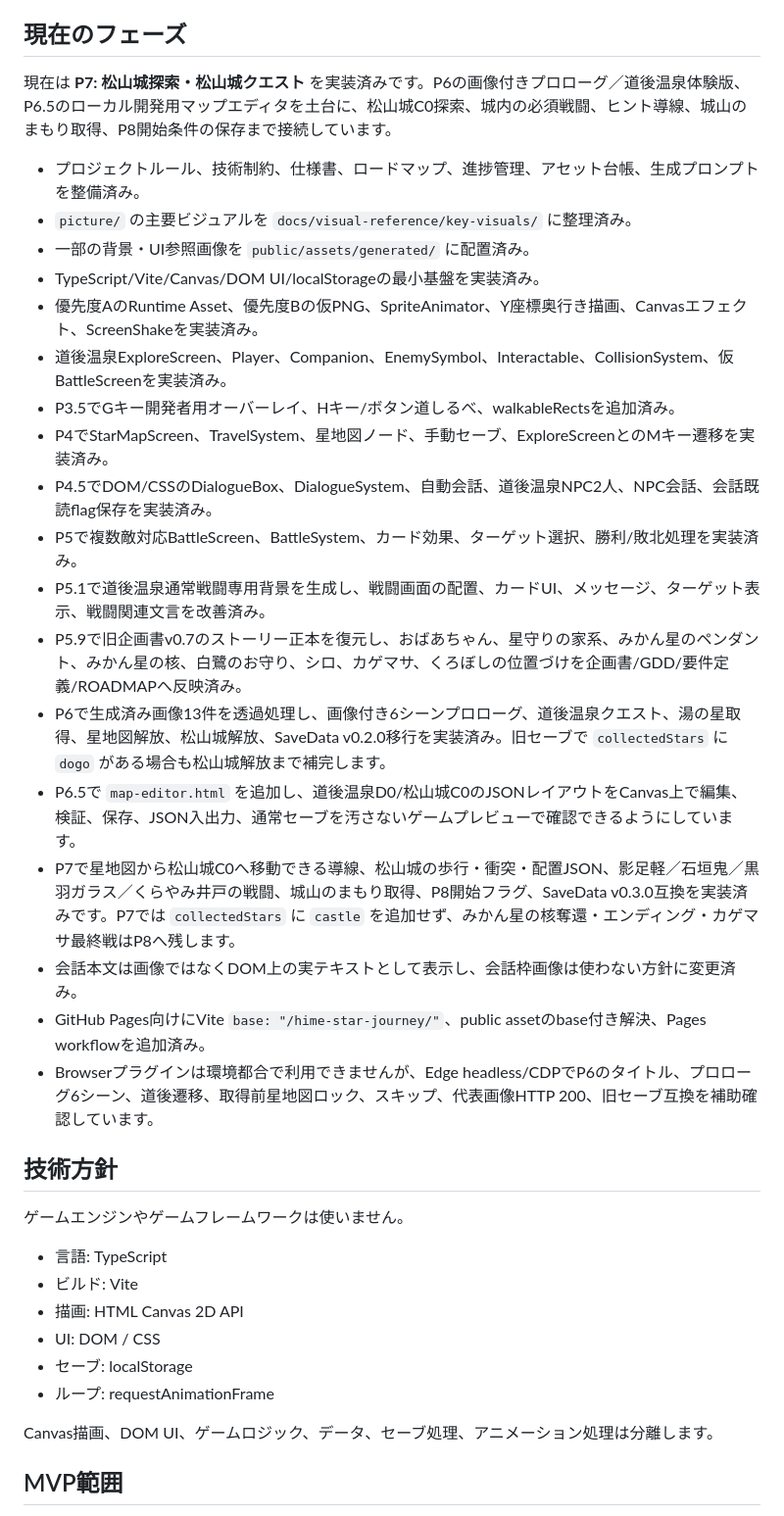
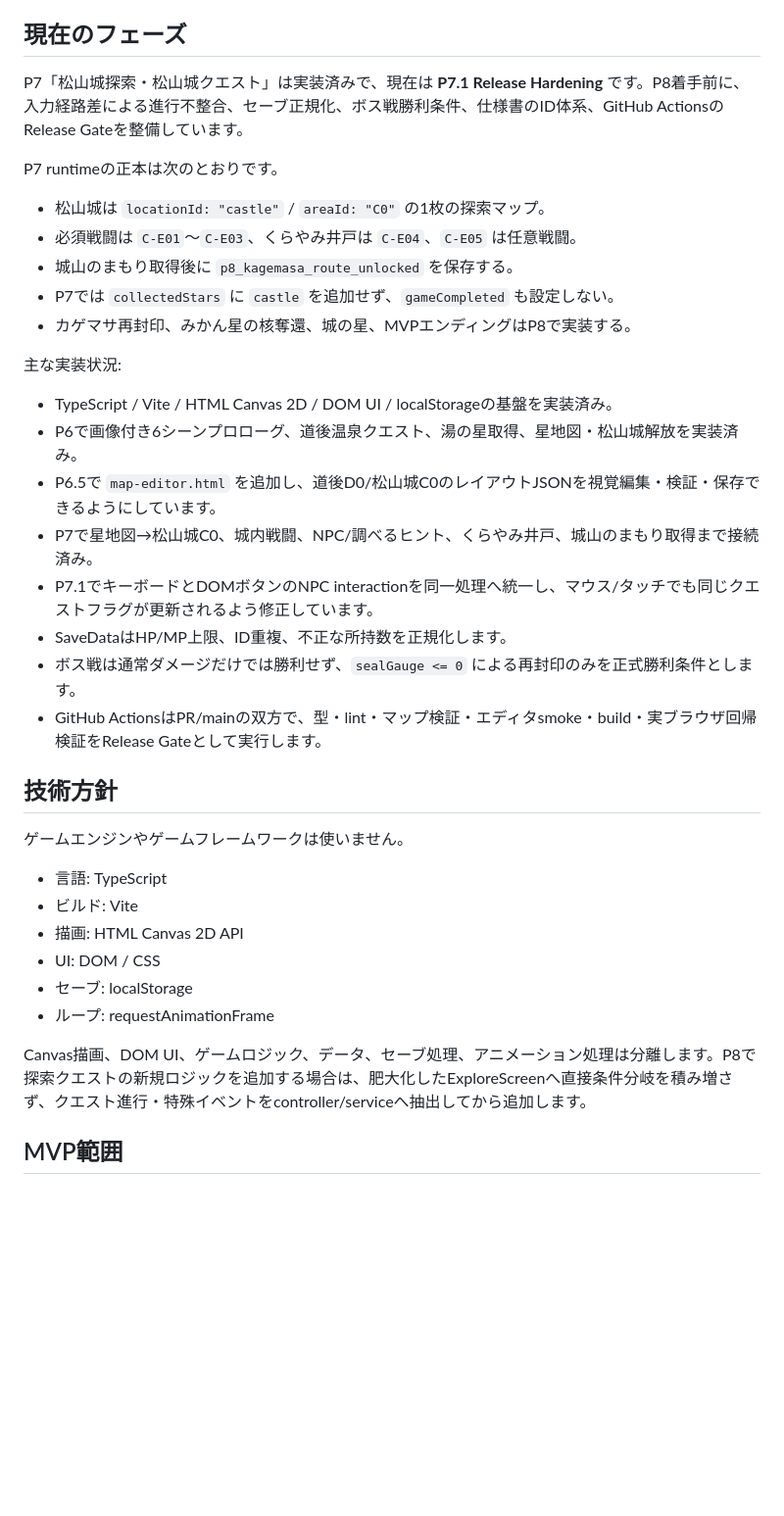
Before and after one commit to ryotamatsuki/hime-star-journey, a Markdown page: README.md, the part around one of its changes. Shown at 98% size. Drawn GitHub-style; blank space fills up the shorter version.

Commit message:
docs: describe P7.1 release hardening

```diff
--- a/README.md
+++ b/README.md
@@ -4,26 +4,26 @@
 
 ## 現在のフェーズ
 
-現在は **P7: 松山城探索・松山城クエスト** を実装済みです。P6の画像付きプロローグ／道後温泉体験版、P6.5のローカル開発用マップエディタを土台に、松山城C0探索、城内の必須戦闘、ヒント導線、城山のまもり取得、P8開始条件の保存まで接続しています。
+P7「松山城探索・松山城クエスト」は実装済みで、現在は **P7.1 Release Hardening** です。P8着手前に、入力経路差による進行不整合、セーブ正規化、ボス戦勝利条件、仕様書のID体系、GitHub ActionsのRelease Gateを整備しています。
 
-- プロジェクトルール、技術制約、仕様書、ロードマップ、進捗管理、アセット台帳、生成プロンプトを整備済み。
-- `picture/` の主要ビジュアルを `docs/visual-reference/key-visuals/` に整理済み。
-- 一部の背景・UI参照画像を `public/assets/generated/` に配置済み。
-- TypeScript/Vite/Canvas/DOM UI/localStorageの最小基盤を実装済み。
-- 優先度AのRuntime Asset、優先度Bの仮PNG、SpriteAnimator、Y座標奥行き描画、Canvasエフェクト、ScreenShakeを実装済み。
-- 道後温泉ExploreScreen、Player、Companion、EnemySymbol、Interactable、CollisionSystem、仮BattleScreenを実装済み。
-- P3.5でGキー開発者用オーバーレイ、Hキー/ボタン道しるべ、walkableRectsを追加済み。
-- P4でStarMapScreen、TravelSystem、星地図ノード、手動セーブ、ExploreScreenとのMキー遷移を実装済み。
-- P4.5でDOM/CSSのDialogueBox、DialogueSystem、自動会話、道後温泉NPC2人、NPC会話、会話既読flag保存を実装済み。
-- P5で複数敵対応BattleScreen、BattleSystem、カード効果、ターゲット選択、勝利/敗北処理を実装済み。
-- P5.1で道後温泉通常戦闘専用背景を生成し、戦闘画面の配置、カードUI、メッセージ、ターゲット表示、戦闘関連文言を改善済み。
-- P5.9で旧企画書v0.7のストーリー正本を復元し、おばあちゃん、星守りの家系、みかん星のペンダント、みかん星の核、白鷺のお守り、シロ、カゲマサ、くろぼしの位置づけを企画書/GDD/要件定義/ROADMAPへ反映済み。
-- P6で生成済み画像13件を透過処理し、画像付き6シーンプロローグ、道後温泉クエスト、湯の星取得、星地図解放、松山城解放、SaveData v0.2.0移行を実装済み。旧セーブで `collectedStars` に `dogo` がある場合も松山城解放まで補完します。
-- P6.5で `map-editor.html` を追加し、道後温泉D0/松山城C0のJSONレイアウトをCanvas上で編集、検証、保存、JSON入出力、通常セーブを汚さないゲームプレビューで確認できるようにしています。
-- P7で星地図から松山城C0へ移動できる導線、松山城の歩行・衝突・配置JSON、影足軽／石垣鬼／黒羽ガラス／くらやみ井戸の戦闘、城山のまもり取得、P8開始フラグ、SaveData v0.3.0互換を実装済みです。P7では `collectedStars` に `castle` を追加せず、みかん星の核奪還・エンディング・カゲマサ最終戦はP8へ残します。
-- 会話本文は画像ではなくDOM上の実テキストとして表示し、会話枠画像は使わない方針に変更済み。
-- GitHub Pages向けにVite `base: "/hime-star-journey/"`、public assetのbase付き解決、Pages workflowを追加済み。
-- Browserプラグインは環境都合で利用できませんが、Edge headless/CDPでP6のタイトル、プロローグ6シーン、道後遷移、取得前星地図ロック、スキップ、代表画像HTTP 200、旧セーブ互換を補助確認しています。
+P7 runtimeの正本は次のとおりです。
+
+- 松山城は `locationId: "castle"` / `areaId: "C0"` の1枚の探索マップ。
+- 必須戦闘は `C-E01`〜`C-E03`、くらやみ井戸は `C-E04`、`C-E05` は任意戦闘。
+- 城山のまもり取得後に `p8_kagemasa_route_unlocked` を保存する。
+- P7では `collectedStars` に `castle` を追加せず、`gameCompleted` も設定しない。
+- カゲマサ再封印、みかん星の核奪還、城の星、MVPエンディングはP8で実装する。
+
+主な実装状況:
+
+- TypeScript / Vite / HTML Canvas 2D / DOM UI / localStorageの基盤を実装済み。
+- P6で画像付き6シーンプロローグ、道後温泉クエスト、湯の星取得、星地図・松山城解放を実装済み。
+- P6.5で `map-editor.html` を追加し、道後D0/松山城C0のレイアウトJSONを視覚編集・検証・保存できるようにしています。
+- P7で星地図→松山城C0、城内戦闘、NPC/調べるヒント、くらやみ井戸、城山のまもり取得まで接続済み。
+- P7.1でキーボードとDOMボタンのNPC interactionを同一処理へ統一し、マウス/タッチでも同じクエストフラグが更新されるよう修正しています。
+- SaveDataはHP/MP上限、ID重複、不正な所持数を正規化します。
+- ボス戦は通常ダメージだけでは勝利せず、`sealGauge <= 0` による再封印のみを正式勝利条件とします。
+- GitHub ActionsはPR/mainの双方で、型・lint・マップ検証・エディタsmoke・build・実ブラウザ回帰検証をRelease Gateとして実行します。
 
 ## 技術方針
 
@@ -36,7 +36,7 @@
 - セーブ: localStorage
 - ループ: requestAnimationFrame
 
-Canvas描画、DOM UI、ゲームロジック、データ、セーブ処理、アニメーション処理は分離します。
+Canvas描画、DOM UI、ゲームロジック、データ、セーブ処理、アニメーション処理は分離します。P8で探索クエストの新規ロジックを追加する場合は、肥大化したExploreScreenへ直接条件分岐を積み増さず、クエスト進行・特殊イベントをcontroller/serviceへ抽出してから追加します。
 
 ## MVP範囲
 
```
Also changed, not shown: other parts of README.md (+13 -26 lines).
